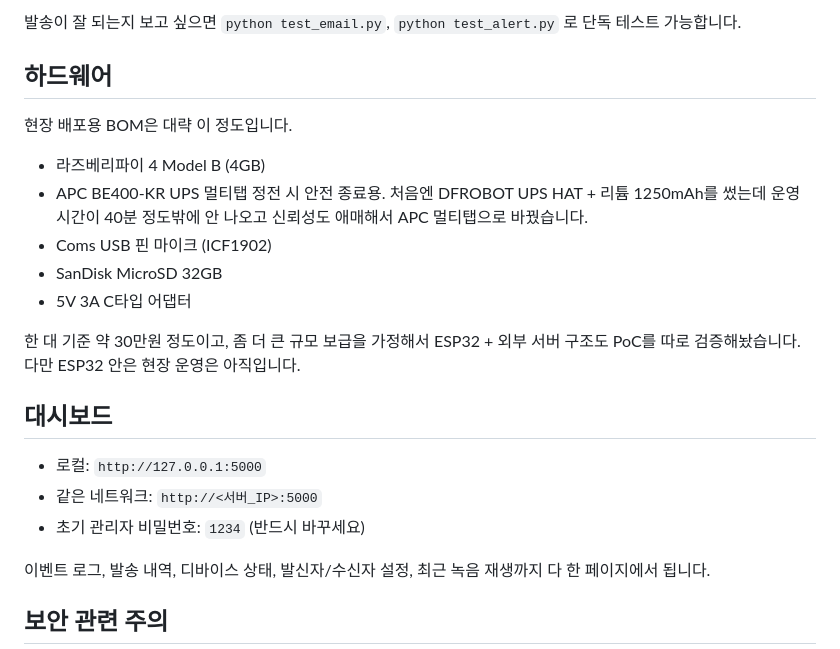
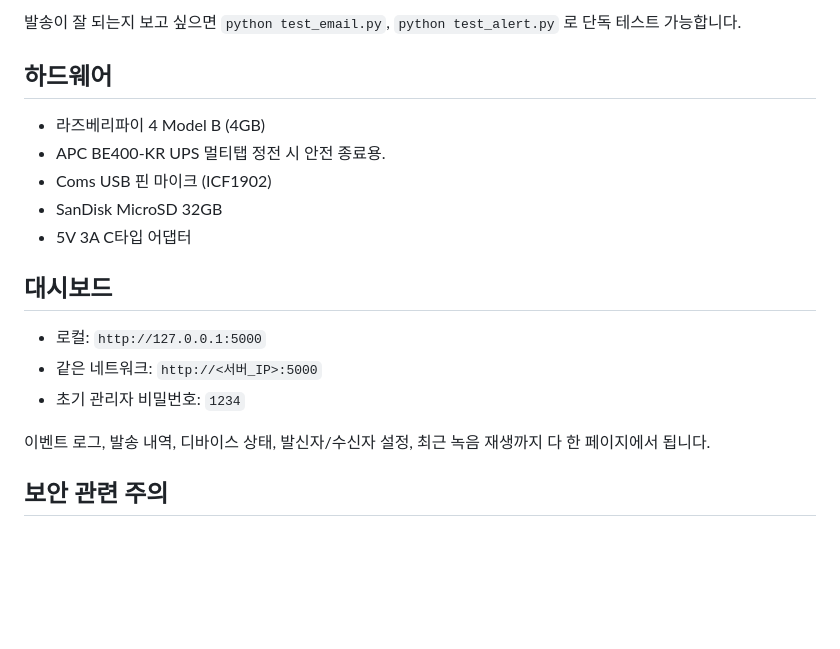
Before and after one commit to CSID-DGU/2026-1-CECD2-1-whybutgoodteam-03, a Markdown page: README.md, the part around the change. Drawn GitHub-style; blank space fills up the shorter version.

Commit message:
Update hardware section and remove redundancy
Removed redundant lines and clarified hardware requirements in the README.

```diff
--- a/README.md
+++ b/README.md
@@ -78,21 +78,17 @@ python main_detector.py  # 다른 터미널에서 감지기 실행
 
 ## 하드웨어
 
-현장 배포용 BOM은 대략 이 정도입니다.
-
 - 라즈베리파이 4 Model B (4GB)
-- APC BE400-KR UPS 멀티탭 정전 시 안전 종료용. 처음엔 DFROBOT UPS HAT + 리튬 1250mAh를 썼는데 운영 시간이 40분 정도밖에 안 나오고 신뢰성도 애매해서 APC 멀티탭으로 바꿨습니다.
+- APC BE400-KR UPS 멀티탭 정전 시 안전 종료용.
 - Coms USB 핀 마이크 (ICF1902)
 - SanDisk MicroSD 32GB
 - 5V 3A C타입 어댑터
-
-한 대 기준 약 30만원 정도이고, 좀 더 큰 규모 보급을 가정해서 ESP32 + 외부 서버 구조도 PoC를 따로 검증해놨습니다. 다만 ESP32 안은 현장 운영은 아직입니다.
 
 ## 대시보드
 
 - 로컬: `http://127.0.0.1:5000`
 - 같은 네트워크: `http://<서버_IP>:5000`
-- 초기 관리자 비밀번호: `1234` (반드시 바꾸세요)
+- 초기 관리자 비밀번호: `1234`
 
 이벤트 로그, 발송 내역, 디바이스 상태, 발신자/수신자 설정, 최근 녹음 재생까지 다 한 페이지에서 됩니다.
 
```
